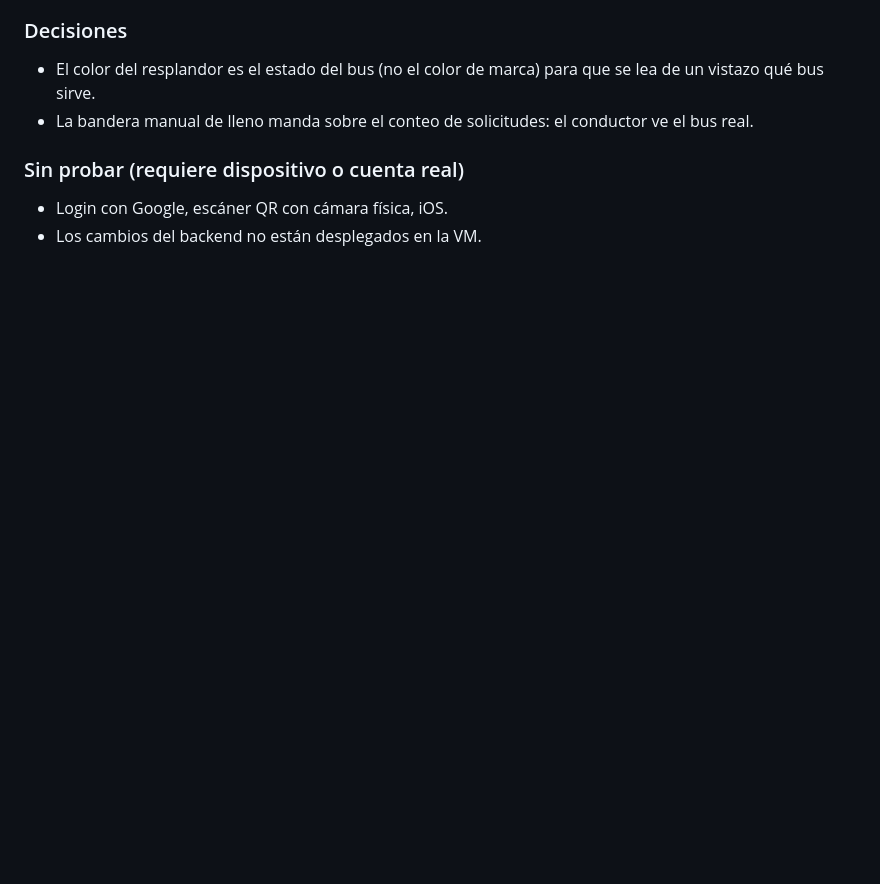
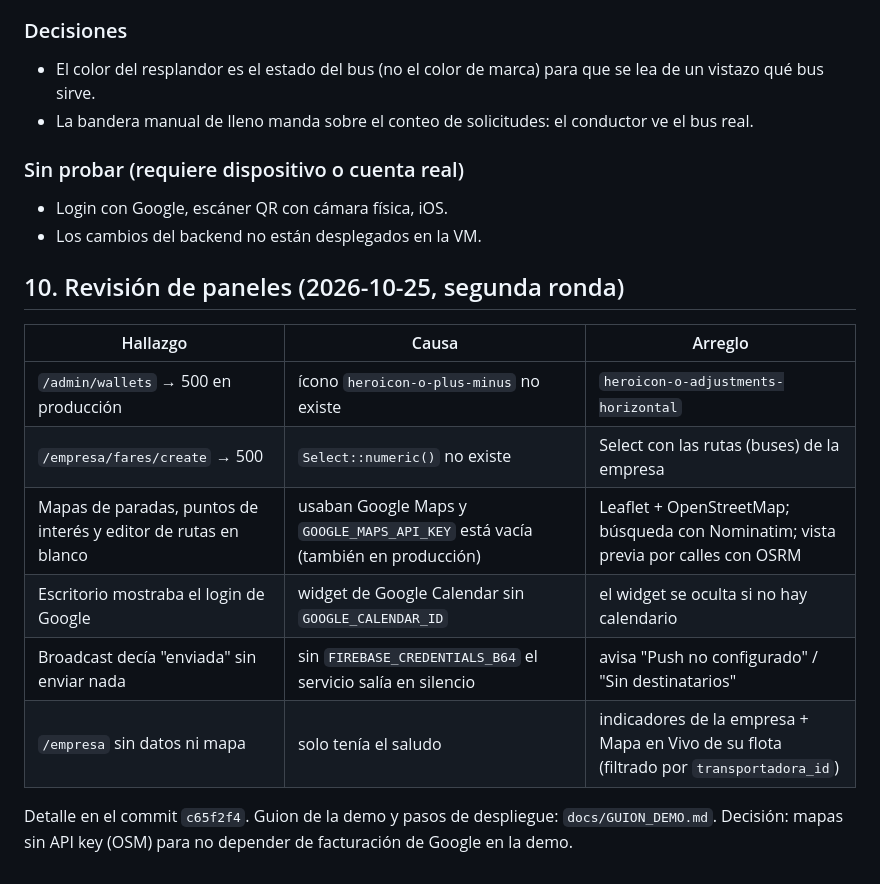
Before and after one commit to JaimeMrF/bus_unab, a Markdown page: docs/PLAN_REVISION.md, the part around the change. GitHub-like rendering; blank space fills up the shorter version.

Commit message:
docs: guion de la demo y revision de paneles

```diff
--- a/docs/PLAN_REVISION.md
+++ b/docs/PLAN_REVISION.md
@@ -295,3 +295,17 @@ con las cuentas demo de pasajero y conductor, y el mapa del panel `/admin`.
 
 - Login con Google, escáner QR con cámara física, iOS.
 - Los cambios del backend no están desplegados en la VM.
+
+## 10. Revisión de paneles (2026-10-25, segunda ronda)
+
+| Hallazgo | Causa | Arreglo |
+|---|---|---|
+| `/admin/wallets` → 500 en producción | ícono `heroicon-o-plus-minus` no existe | `heroicon-o-adjustments-horizontal` |
+| `/empresa/fares/create` → 500 | `Select::numeric()` no existe | Select con las rutas (buses) de la empresa |
+| Mapas de paradas, puntos de interés y editor de rutas en blanco | usaban Google Maps y `GOOGLE_MAPS_API_KEY` está vacía (también en producción) | Leaflet + OpenStreetMap; búsqueda con Nominatim; vista previa por calles con OSRM |
+| Escritorio mostraba el login de Google | widget de Google Calendar sin `GOOGLE_CALENDAR_ID` | el widget se oculta si no hay calendario |
+| Broadcast decía "enviada" sin enviar nada | sin `FIREBASE_CREDENTIALS_B64` el servicio salía en silencio | avisa "Push no configurado" / "Sin destinatarios" |
+| `/empresa` sin datos ni mapa | solo tenía el saludo | indicadores de la empresa + Mapa en Vivo de su flota (filtrado por `transportadora_id`) |
+
+Detalle en el commit `c65f2f4`. Guion de la demo y pasos de despliegue: `docs/GUION_DEMO.md`.
+Decisión: mapas sin API key (OSM) para no depender de facturación de Google en la demo.
```
Also changed, not shown: docs/GUION_DEMO.md (added, +85 -0 lines).
